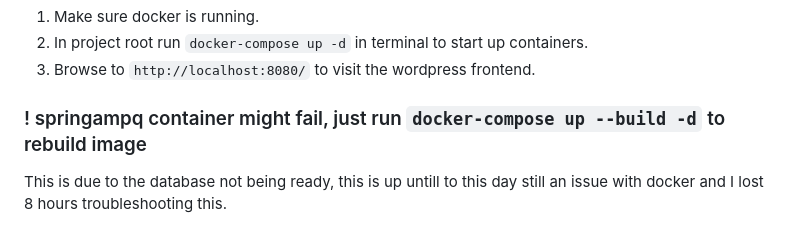
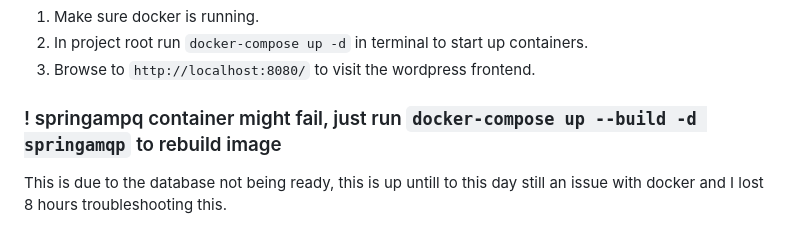
Before and after one commit to ehb-integration-project-hackathon/desiderius-hackathon, a Markdown page: readme.md, the part around the change. Drawn GitHub-style.

```diff
--- a/readme.md
+++ b/readme.md
@@ -8,7 +8,7 @@ This project involves a large-scale integration of various systems for a hackath
 2. In project root run `docker-compose up -d` in terminal to start up containers.
 3. Browse to `http://localhost:8080/` to visit the wordpress frontend.
 
-### ! springampq container might fail, just run `docker-compose up --build -d` to rebuild image
+### ! springampq container might fail, just run `docker-compose up --build -d springamqp` to rebuild image
 This is due to the database not being ready, this is up untill to this day still an issue with docker and I lost 8 hours troubleshooting this.
 
 ## Initial Spring rabbitmq-broker setup (old) replaced by docker-compose config
```
